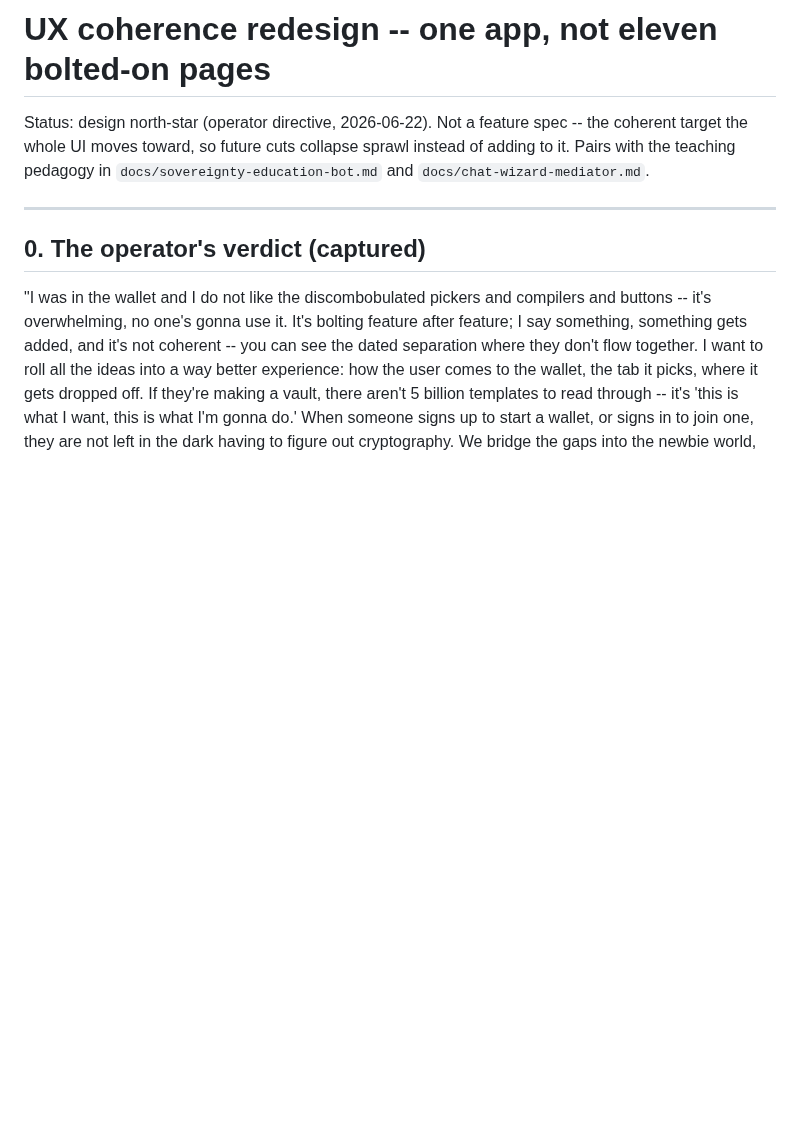
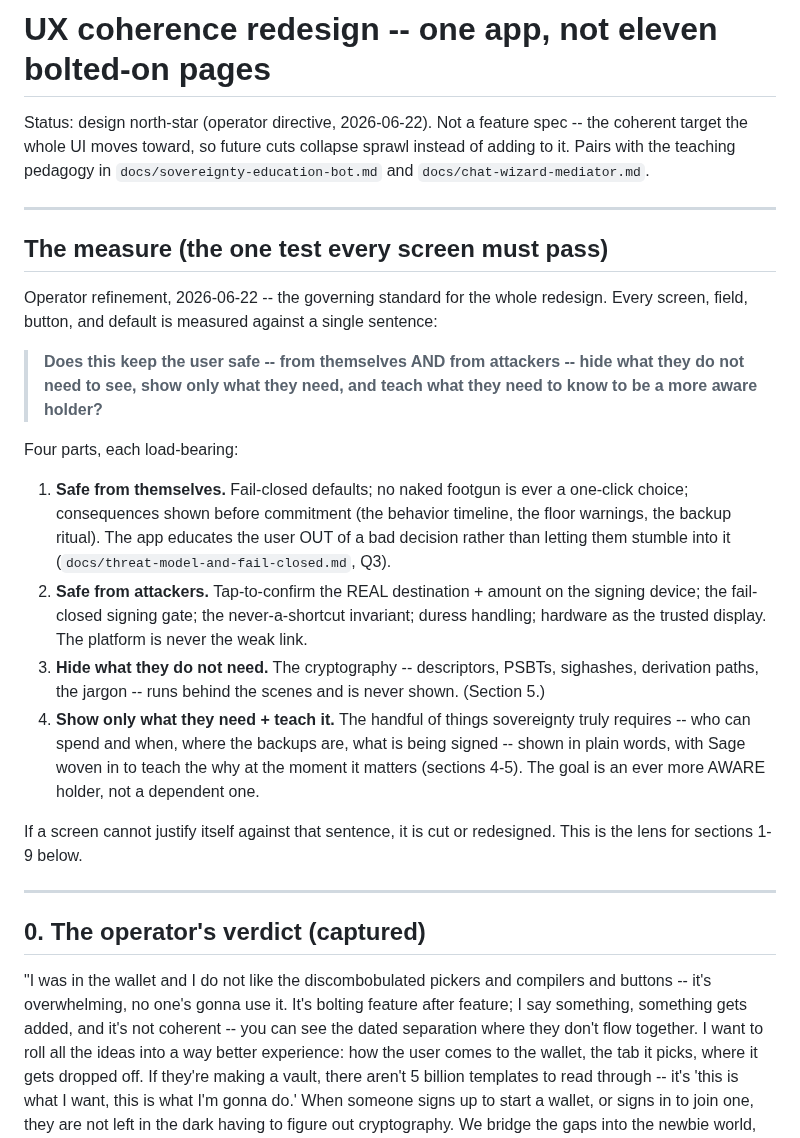
Before and after one commit to stackingunderpressure/Dynastytrust, a Markdown page: docs/ux-coherence-redesign.md, the part around the change. GitHub-like rendering; blank space fills up the shorter version.

Commit message:
docs: enshrine the governing measure -- safe from self + attackers, hide/show/teach [skip ci]
Operator's measuring stick for the whole UX redesign: every screen must keep the user safe from themselves AND from attackers, hide what they don't need (cryptography), show only what they need, and teach what makes them a more aware holder. Added as the governing test above section 0.

Co-Authored-By: Claude Opus 4.8 (1M context) <noreply@anthropic.com>

Claude-Session: https://claude.ai/code/session_01KS87nzTEqjAPAsEK5gn1v5

```diff
--- a/docs/ux-coherence-redesign.md
+++ b/docs/ux-coherence-redesign.md
@@ -4,6 +4,41 @@ Status: design north-star (operator directive, 2026-06-22). Not a feature
 spec -- the coherent target the whole UI moves toward, so future cuts
 collapse sprawl instead of adding to it. Pairs with the teaching pedagogy
 in `docs/sovereignty-education-bot.md` and `docs/chat-wizard-mediator.md`.
+
+---
+
+## The measure (the one test every screen must pass)
+
+Operator refinement, 2026-06-22 -- the governing standard for the whole
+redesign. Every screen, field, button, and default is measured against a
+single sentence:
+
+> **Does this keep the user safe -- from themselves AND from attackers --
+> hide what they do not need to see, show only what they need, and teach
+> what they need to know to be a more aware holder?**
+
+Four parts, each load-bearing:
+
+1. **Safe from themselves.** Fail-closed defaults; no naked footgun is ever
+   a one-click choice; consequences shown before commitment (the behavior
+   timeline, the floor warnings, the backup ritual). The app educates the
+   user OUT of a bad decision rather than letting them stumble into it
+   (`docs/threat-model-and-fail-closed.md`, Q3).
+2. **Safe from attackers.** Tap-to-confirm the REAL destination + amount on
+   the signing device; the fail-closed signing gate; the never-a-shortcut
+   invariant; duress handling; hardware as the trusted display. The
+   platform is never the weak link.
+3. **Hide what they do not need.** The cryptography -- descriptors, PSBTs,
+   sighashes, derivation paths, the jargon -- runs behind the scenes and is
+   never shown. (Section 5.)
+4. **Show only what they need + teach it.** The handful of things
+   sovereignty truly requires -- who can spend and when, where the backups
+   are, what is being signed -- shown in plain words, with Sage woven in to
+   teach the why at the moment it matters (sections 4-5). The goal is an
+   ever more AWARE holder, not a dependent one.
+
+If a screen cannot justify itself against that sentence, it is cut or
+redesigned. This is the lens for sections 1-9 below.
 
 ---
 
```
